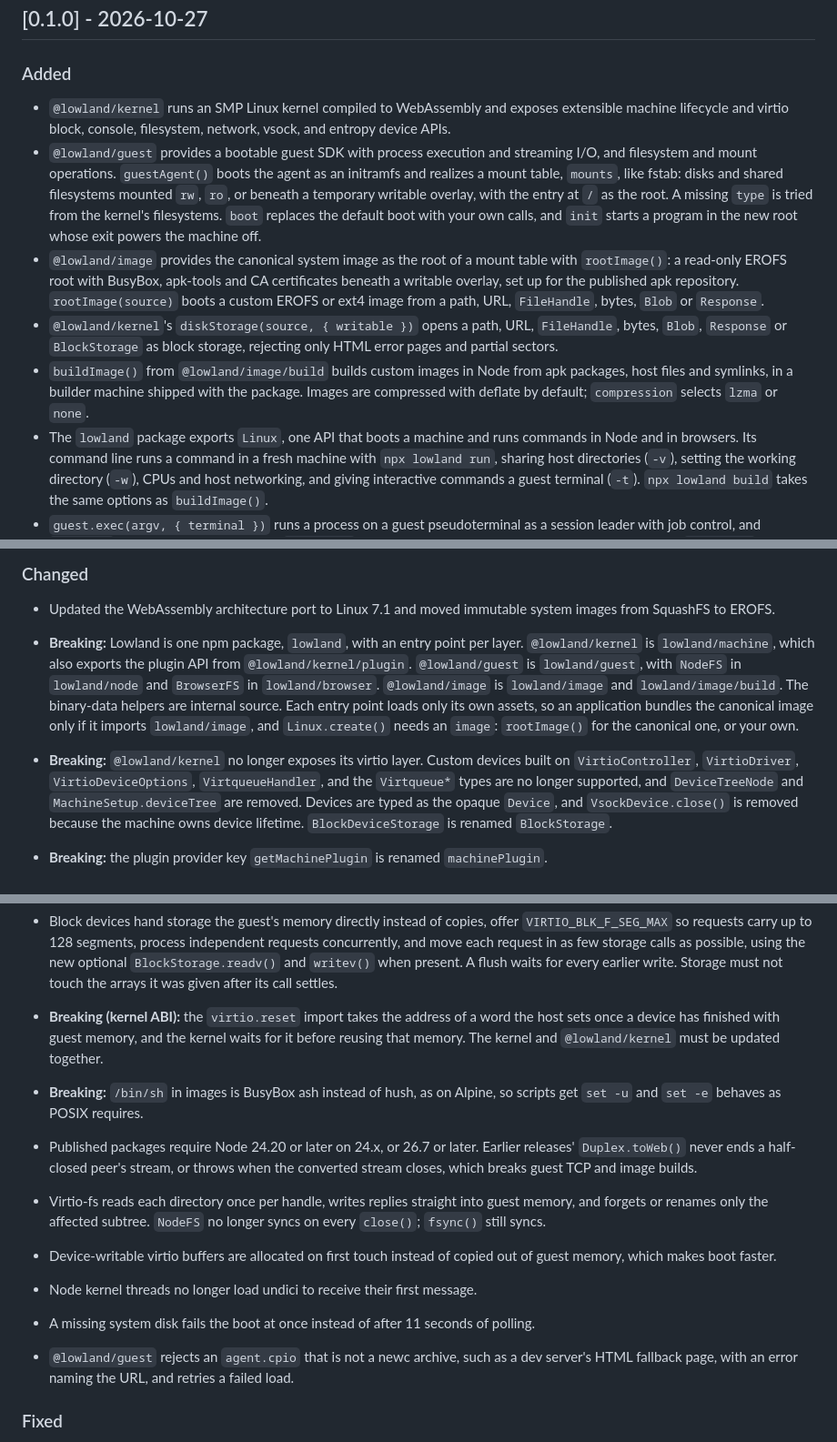
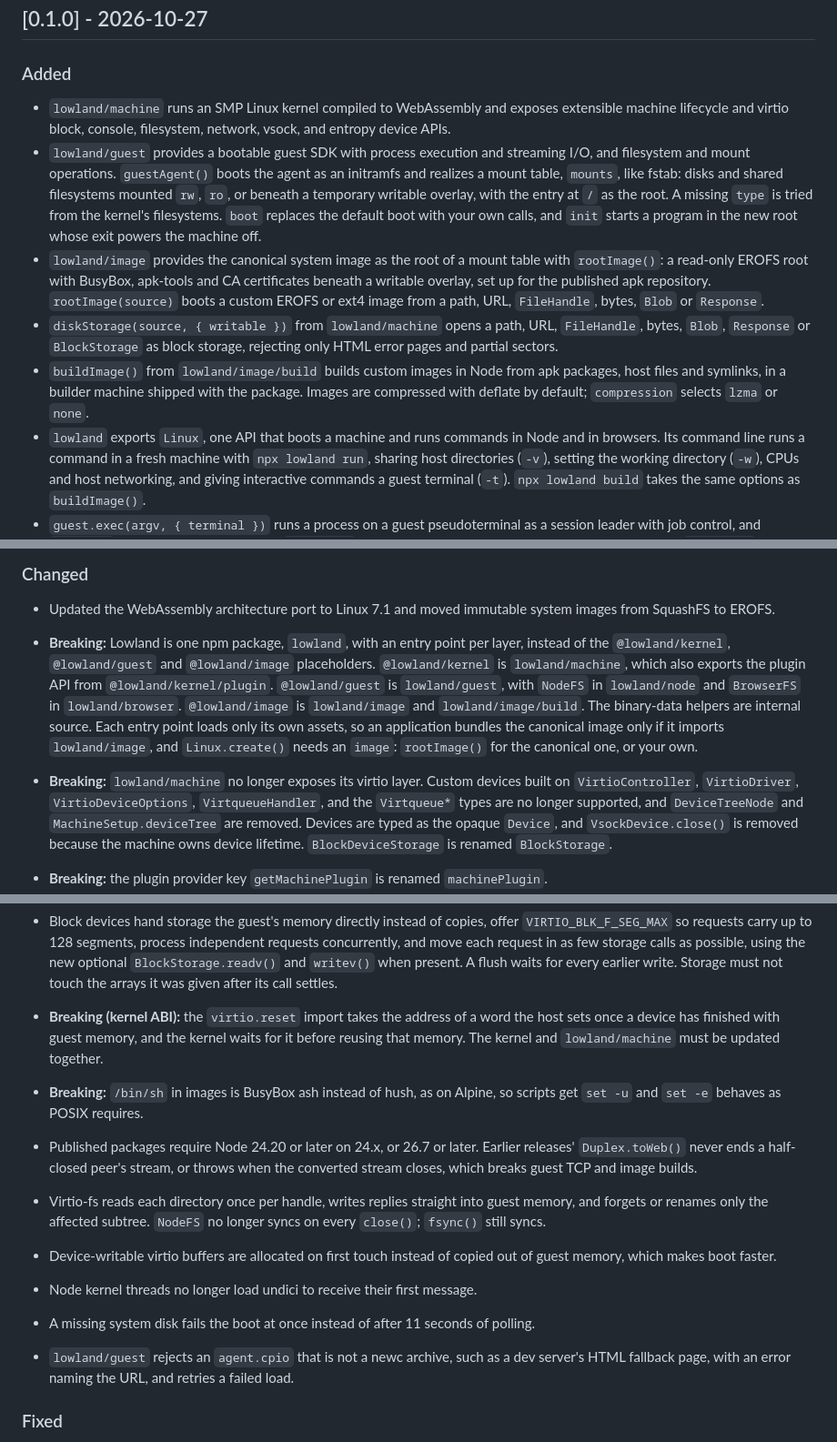
Before and after one commit to tombl/distro, a Markdown page: CHANGELOG.md, 3 parts joined by grey strips. Shown at 91% size. Rendered like a GitHub page.

Commit message:
changelog, lowland: name the subpaths 0.1.0 ships
0.1.0 is the first release with any code in it, and it ships the one
lowland package, so its entries name lowland's entry points rather than
the placeholders. The README links the reference page that exists and
limits the dependency-optimization advice to Vite 7, as the Hosting page
does.

```diff
--- a/CHANGELOG.md
+++ b/CHANGELOG.md
@@ -6,10 +6,10 @@
 
 ### Added
 
-- `@lowland/kernel` runs an SMP Linux kernel compiled to WebAssembly and
+- `lowland/machine` runs an SMP Linux kernel compiled to WebAssembly and
   exposes extensible machine lifecycle and virtio block, console, filesystem,
   network, vsock, and entropy device APIs.
-- `@lowland/guest` provides a bootable guest SDK with process execution and
+- `lowland/guest` provides a bootable guest SDK with process execution and
   streaming I/O, and filesystem and mount operations. `guestAgent()` boots the
   agent as an initramfs and realizes a mount table, `mounts`, like fstab:
   disks and shared filesystems mounted `rw`, `ro`, or beneath a temporary
@@ -17,19 +17,19 @@
   tried from the kernel's filesystems. `boot` replaces the default boot with
   your own calls, and `init` starts a program in the new root whose exit
   powers the machine off.
-- `@lowland/image` provides the canonical system image as the root of a mount
+- `lowland/image` provides the canonical system image as the root of a mount
   table with `rootImage()`: a read-only EROFS root with BusyBox, apk-tools and
   CA certificates beneath a writable overlay, set up for the published apk
   repository. `rootImage(source)` boots a custom EROFS or ext4 image from a
   path, URL, `FileHandle`, bytes, `Blob` or `Response`.
-- `@lowland/kernel`'s `diskStorage(source, { writable })` opens a path, URL,
+- `diskStorage(source, { writable })` from `lowland/machine` opens a path, URL,
   `FileHandle`, bytes, `Blob`, `Response` or `BlockStorage` as block storage,
   rejecting only HTML error pages and partial sectors.
-- `buildImage()` from `@lowland/image/build` builds custom images in Node from
+- `buildImage()` from `lowland/image/build` builds custom images in Node from
   apk packages, host files and symlinks, in a builder machine shipped with the
   package. Images are compressed with deflate by default; `compression`
   selects `lzma` or `none`.
-- The `lowland` package exports `Linux`, one API that boots a machine and runs
+- `lowland` exports `Linux`, one API that boots a machine and runs
   commands in Node and in browsers. Its command line runs a command in a fresh
   machine with `npx lowland run`, sharing host directories (`-v`), setting the
   working directory (`-w`), CPUs and host networking, and giving interactive
@@ -81,16 +81,16 @@
 - Updated the WebAssembly architecture port to Linux 7.1 and moved immutable
   system images from SquashFS to EROFS.
 - **Breaking:** Lowland is one npm package, `lowland`, with an entry point
-  per layer. `@lowland/kernel` is `lowland/machine`, which also exports the
-  plugin API from `@lowland/kernel/plugin`. `@lowland/guest` is
-  `lowland/guest`, with `NodeFS` in `lowland/node` and `BrowserFS` in
+  per layer, instead of the `@lowland/kernel`, `@lowland/guest` and
+  `@lowland/image` placeholders. `@lowland/kernel` is `lowland/machine`, which
+  also exports the plugin API from `@lowland/kernel/plugin`. `@lowland/guest`
+  is `lowland/guest`, with `NodeFS` in `lowland/node` and `BrowserFS` in
   `lowland/browser`. `@lowland/image` is `lowland/image` and
   `lowland/image/build`. The binary-data helpers are internal source. Each
   entry point loads only its own assets, so an application bundles the
-  canonical image only if it imports `lowland/image`, and
-  `Linux.create()` needs an `image`: `rootImage()` for the canonical one, or
-  your own.
-- **Breaking:** `@lowland/kernel` no longer exposes its virtio layer. Custom
+  canonical image only if it imports `lowland/image`, and `Linux.create()`
+  needs an `image`: `rootImage()` for the canonical one, or your own.
+- **Breaking:** `lowland/machine` no longer exposes its virtio layer. Custom
   devices built on `VirtioController`, `VirtioDriver`, `VirtioDeviceOptions`,
   `VirtqueueHandler`, and the `Virtqueue*` types are no longer supported, and
   `DeviceTreeNode` and `MachineSetup.deviceTree` are removed. Devices are typed
@@ -112,7 +112,7 @@
 - **Breaking (kernel ABI):** the `virtio.reset` import takes the address of a
   word the host sets once a device has finished with guest memory, and the
   kernel waits for it before reusing that memory. The kernel and
-  `@lowland/kernel` must be updated together.
+  `lowland/machine` must be updated together.
 
 - **Breaking:** `/bin/sh` in images is BusyBox ash instead of hush, as on
   Alpine, so scripts get `set -u` and `set -e` behaves as POSIX requires.
@@ -128,7 +128,7 @@
 - Node kernel threads no longer load undici to receive their first message.
 - A missing system disk fails the boot at once instead of after 11 seconds of
   polling.
-- `@lowland/guest` rejects an `agent.cpio` that is not a newc archive, such
+- `lowland/guest` rejects an `agent.cpio` that is not a newc archive, such
   as a dev server's HTML fallback page, with an error naming the URL, and
   retries a failed load.
 
```
